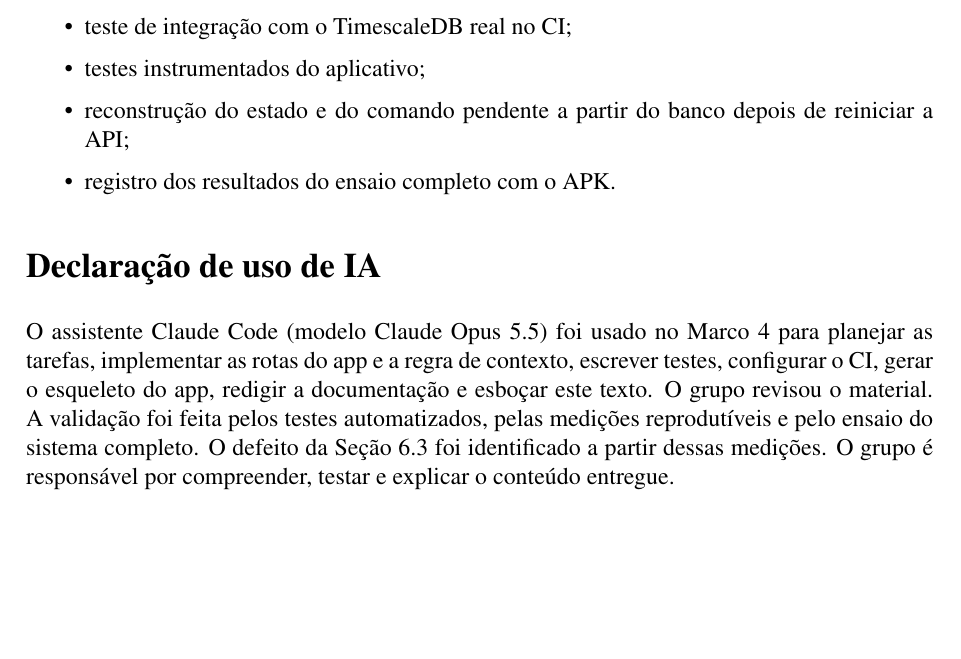
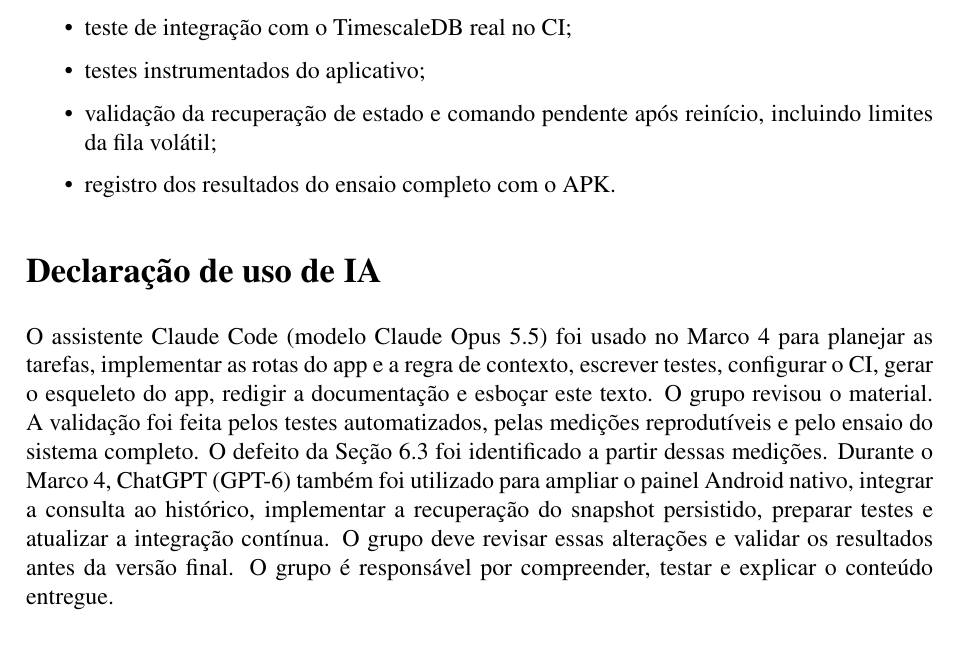
Before and after one commit to UFG-INF-SSU-2026/Internet-dos-Coisos, a LaTeX paper (marco4/docs/artigo/artigo.tex): part of page 14 of 15, cut so that both start at the same text, the shorter picture padded with empty space. Compiled offline with pdfLaTeX.

Commit message:
docs: update article AI declaration and future work

```diff
--- a/marco4/docs/artigo/artigo.tex
+++ b/marco4/docs/artigo/artigo.tex
@@ -572,7 +572,7 @@ Os trabalhos futuros, previstos para a entrega final, são:
   \item TLS no dispositivo;
   \item teste de integração com o TimescaleDB real no CI;
   \item testes instrumentados do aplicativo;
-  \item reconstrução do estado e do comando pendente a partir do banco depois de reiniciar a API;
+  \item validação da recuperação de estado e comando pendente após reinício, incluindo limites da fila volátil;
   \item registro dos resultados do ensaio completo com o APK.
 \end{itemize}
 
@@ -581,6 +581,7 @@ O assistente Claude Code (modelo Claude Opus 5.5) foi usado no Marco 4 para plan
 O grupo revisou o material.
 A validação foi feita pelos testes automatizados, pelas medições reprodutíveis e pelo ensaio do sistema completo.
 O defeito da Seção~6.3 foi identificado a partir dessas medições.
+Durante o Marco 4, ChatGPT (GPT-6) também foi utilizado para ampliar o painel Android nativo, integrar a consulta ao histórico, implementar a recuperação do snapshot persistido, preparar testes e atualizar a integração contínua. O grupo deve revisar essas alterações e validar os resultados antes da versão final.
 O grupo é responsável por compreender, testar e explicar o conteúdo entregue.
 
 \begin{thebibliography}{99}\small
```
